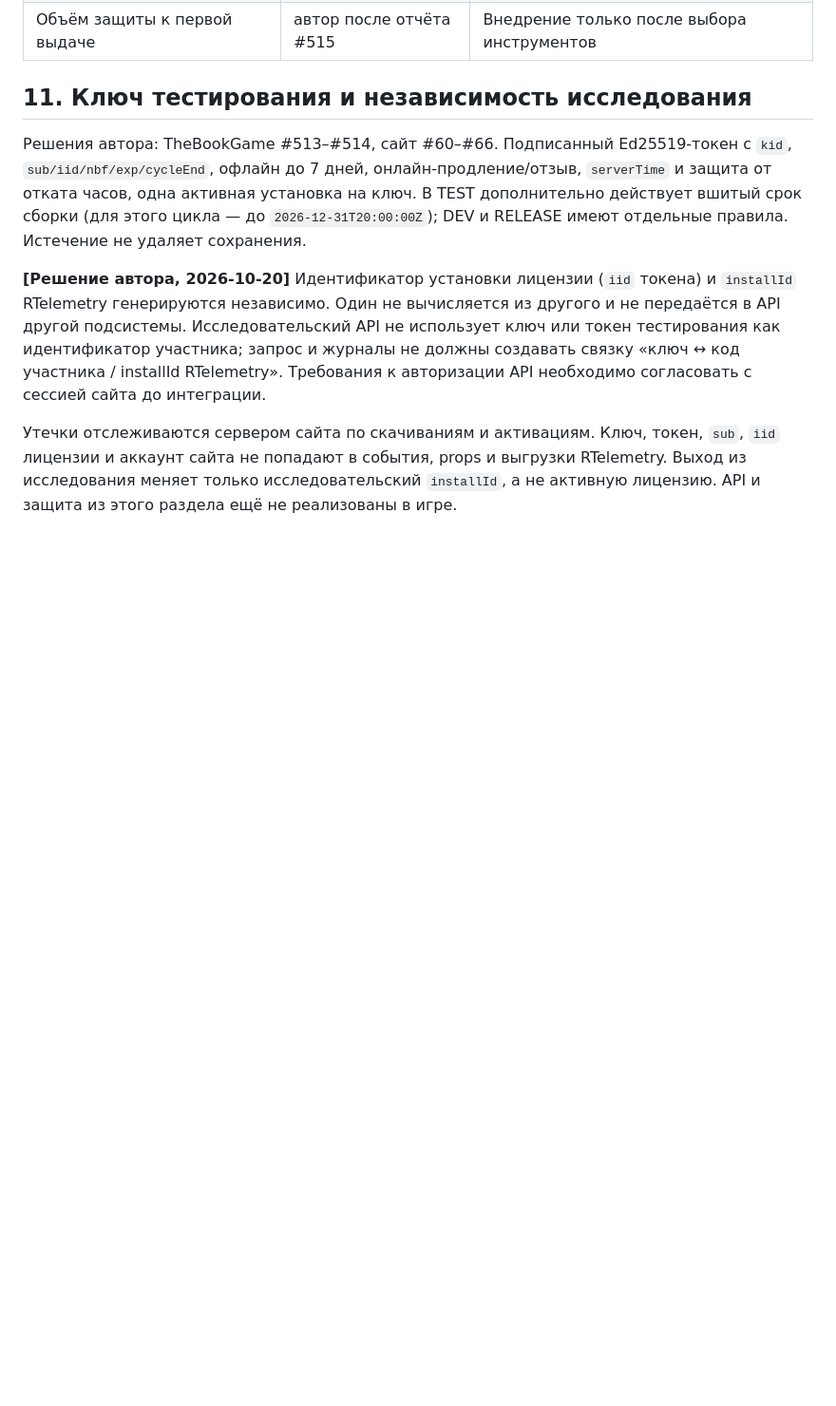
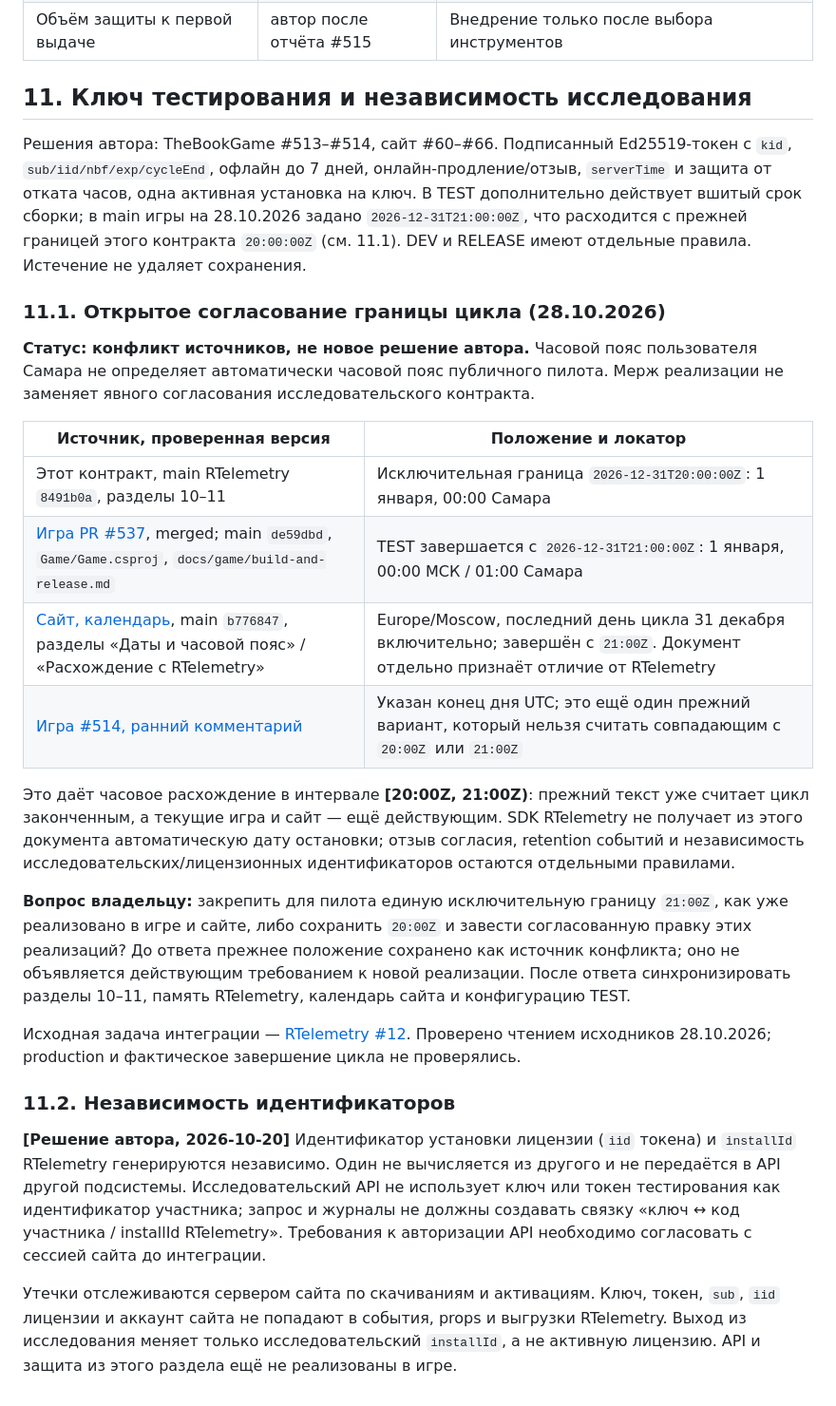
Before and after one commit to RelaxerR/RTelemetry, a Markdown page: docs/study-contract.md, the part around one of its changes. Shown at 95% size. Drawn GitHub-style; blank space fills up the shorter version.

Commit message:
docs: зафиксировать конфликт границы пилота между проектами

```diff
--- a/docs/study-contract.md
+++ b/docs/study-contract.md
@@ -302,7 +302,38 @@ CI отправляет JSON-описание и файл. Идемпотент
 Решения автора: TheBookGame #513–#514, сайт #60–#66. Подписанный Ed25519-токен
 с `kid`, `sub/iid/nbf/exp/cycleEnd`, офлайн до 7 дней, онлайн-продление/отзыв,
 `serverTime` и защита от отката часов, одна активная установка на ключ. В TEST дополнительно
-действует вшитый срок сборки (для этого цикла — до `2026-12-31T20:00:00Z`); DEV и RELEASE имеют отдельные правила. Истечение не удаляет сохранения.
+действует вшитый срок сборки; в main игры на 28.10.2026 задано `2026-12-31T21:00:00Z`,
+что расходится с прежней границей этого контракта `20:00:00Z` (см. 11.1).
+DEV и RELEASE имеют отдельные правила. Истечение не удаляет сохранения.
+
+### 11.1. Открытое согласование границы цикла (28.10.2026)
+
+**Статус: конфликт источников, не новое решение автора.** Часовой пояс пользователя Самара
+не определяет автоматически часовой пояс публичного пилота. Мерж реализации не заменяет
+явного согласования исследовательского контракта.
+
+| Источник, проверенная версия | Положение и локатор |
+|---|---|
+| Этот контракт, main RTelemetry `8491b0a`, разделы 10–11 | Исключительная граница `2026-12-31T20:00:00Z`: 1 января, 00:00 Самара |
+| [Игра PR #537](https://github.com/RelaxerR/The_Book_Game/pull/537), merged; main `de59dbd`, `Game/Game.csproj`, `docs/game/build-and-release.md` | TEST завершается с `2026-12-31T21:00:00Z`: 1 января, 00:00 МСК / 01:00 Самара |
+| [Сайт, календарь](https://github.com/RelaxerR/relaxerr-games-online/blob/b776847f8a11cf288e4d91f5297340ced19c824e/docs/pilot-calendar.md), main `b776847`, разделы «Даты и часовой пояс» / «Расхождение с RTelemetry» | Europe/Moscow, последний день цикла 31 декабря включительно; завершён с `21:00Z`. Документ отдельно признаёт отличие от RTelemetry |
+| [Игра #514, ранний комментарий](https://github.com/RelaxerR/The_Book_Game/issues/514#issuecomment-6293909760) | Указан конец дня UTC; это ещё один прежний вариант, который нельзя считать совпадающим с `20:00Z` или `21:00Z` |
+
+Это даёт часовое расхождение в интервале **[20:00Z, 21:00Z)**: прежний текст уже считает
+цикл законченным, а текущие игра и сайт — ещё действующим. SDK RTelemetry не получает
+из этого документа автоматическую дату остановки; отзыв согласия, retention событий
+и независимость исследовательских/лицензионных идентификаторов остаются отдельными правилами.
+
+**Вопрос владельцу:** закрепить для пилота единую исключительную границу `21:00Z`, как
+уже реализовано в игре и сайте, либо сохранить `20:00Z` и завести согласованную правку
+этих реализаций? До ответа прежнее положение сохранено как источник конфликта;
+оно не объявляется действующим требованием к новой реализации. После ответа синхронизировать
+разделы 10–11, память RTelemetry, календарь сайта и конфигурацию TEST.
+
+Исходная задача интеграции — [RTelemetry #12](https://github.com/RelaxerR/RTelemetry/issues/12).
+Проверено чтением исходников 28.10.2026; production и фактическое завершение цикла не проверялись.
+
+### 11.2. Независимость идентификаторов
 
 **[Решение автора, 2026-10-20]** Идентификатор установки лицензии (`iid` токена) и
 `installId` RTelemetry генерируются независимо. Один не вычисляется из другого и не
```
Also changed, not shown: other parts of docs/study-contract.md (+1 -1 lines), docs/AI_MEMORY.md (+8 -2 lines).
